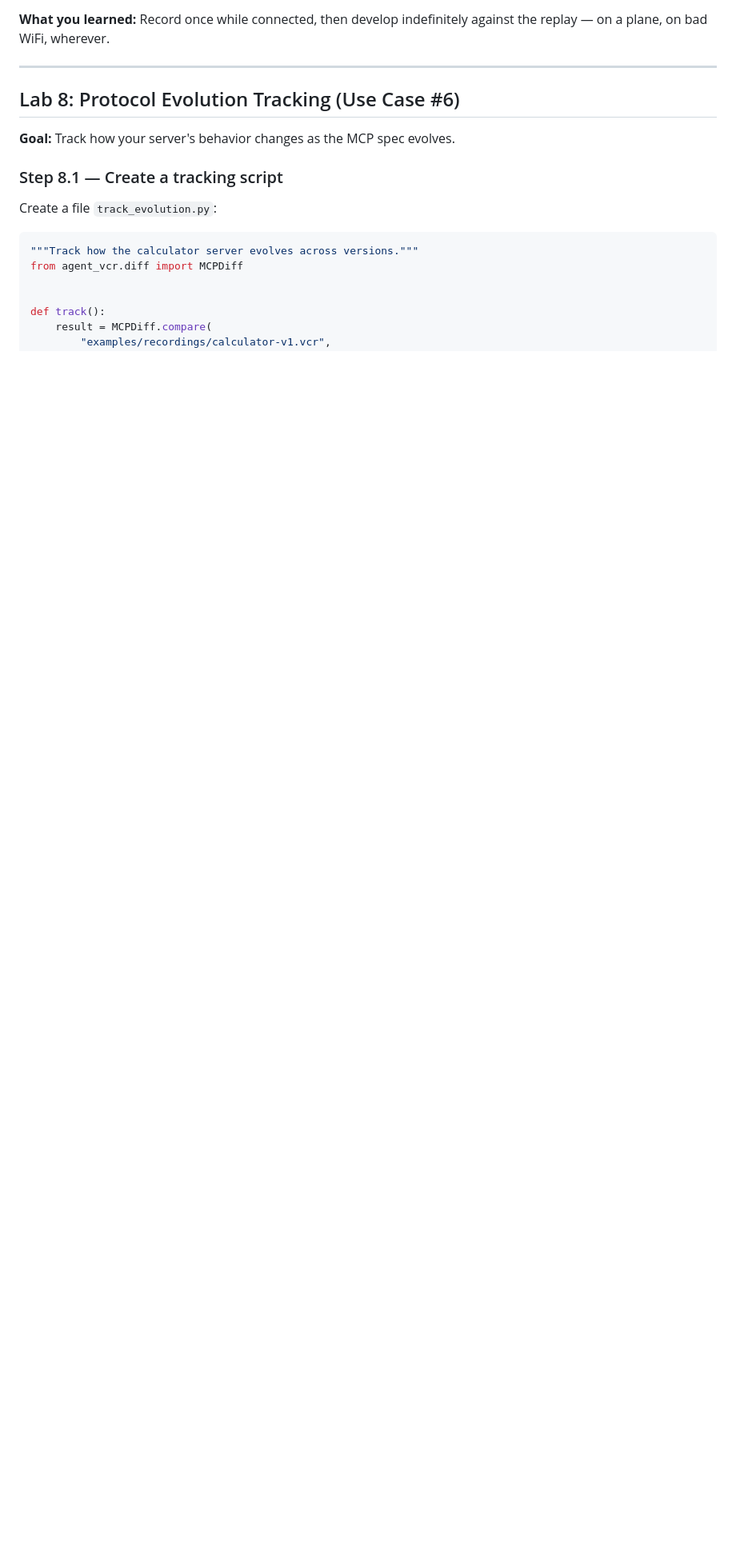
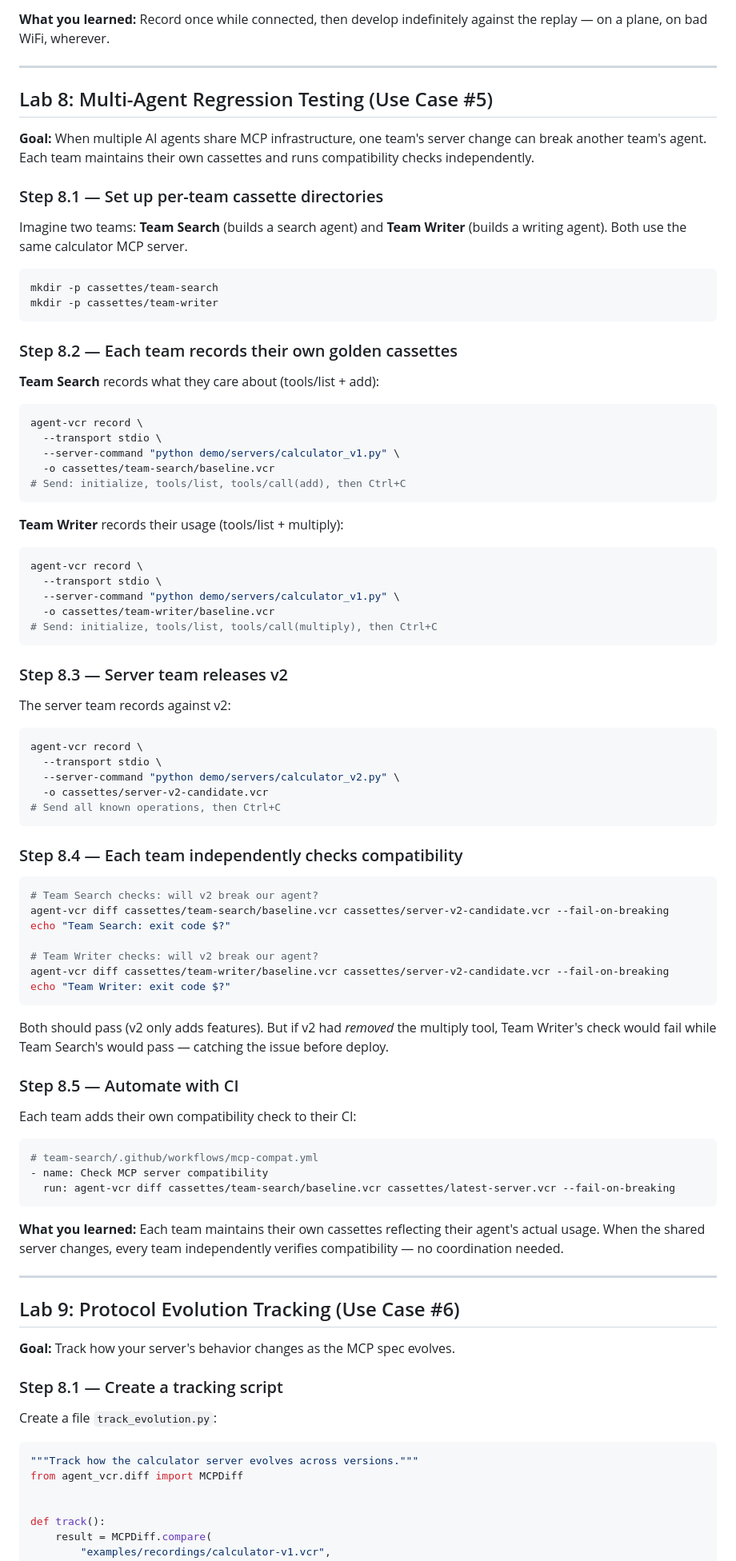
Before and after one commit to Jarvis2021/agent-vcr, a Markdown page: TUTORIAL.md, the part around one of its changes. Shown at 80% size. Rendered like a GitHub page; blank space fills up the shorter version.

Commit message:
Add hands-on tutorial with 12 labs and demo MCP servers
- Add TUTORIAL.md with step-by-step labs covering every README use case:
  recording, replaying, diffing, golden cassettes, compatibility gates,
  error injection, offline dev, multi-agent regression, protocol tracking,
  programmatic usage, pytest integration, and asciinema demo recording
- Add demo/servers/calculator_v1.py — real MCP server (add, multiply)
- Add demo/servers/calculator_v2.py — v2 server (adds divide, metadata)
- Add tutorial link to README Quick Start section
- Add architecture assets

Co-Authored-By: Claude Opus 4.6 <noreply@anthropic.com>

````diff
--- a/TUTORIAL.md
+++ b/TUTORIAL.md
@@ -435,7 +442,83 @@ Now point your client to `http://localhost:3100/sse` and it works offline.
 
 ---
 
-## Lab 8: Protocol Evolution Tracking (Use Case #6)
+## Lab 8: Multi-Agent Regression Testing (Use Case #5)
+
+**Goal:** When multiple AI agents share MCP infrastructure, one team's server change can break another team's agent. Each team maintains their own cassettes and runs compatibility checks independently.
+
+### Step 8.1 — Set up per-team cassette directories
+
+Imagine two teams: **Team Search** (builds a search agent) and **Team Writer** (builds a writing agent). Both use the same calculator MCP server.
+
+```bash
+mkdir -p cassettes/team-search
+mkdir -p cassettes/team-writer
+```
+
+### Step 8.2 — Each team records their own golden cassettes
+
+**Team Search** records what they care about (tools/list + add):
+
+```bash
+agent-vcr record \
+  --transport stdio \
+  --server-command "python demo/servers/calculator_v1.py" \
+  -o cassettes/team-search/baseline.vcr
+# Send: initialize, tools/list, tools/call(add), then Ctrl+C
+```
+
+**Team Writer** records their usage (tools/list + multiply):
+
+```bash
+agent-vcr record \
+  --transport stdio \
+  --server-command "python demo/servers/calculator_v1.py" \
+  -o cassettes/team-writer/baseline.vcr
+# Send: initialize, tools/list, tools/call(multiply), then Ctrl+C
+```
+
+### Step 8.3 — Server team releases v2
+
+The server team records against v2:
+
+```bash
+agent-vcr record \
+  --transport stdio \
+  --server-command "python demo/servers/calculator_v2.py" \
+  -o cassettes/server-v2-candidate.vcr
+# Send all known operations, then Ctrl+C
+```
+
+### Step 8.4 — Each team independently checks compatibility
+
+```bash
+# Team Search checks: will v2 break our agent?
+agent-vcr diff cassettes/team-search/baseline.vcr cassettes/server-v2-candidate.vcr --fail-on-breaking
+echo "Team Search: exit code $?"
+
+# Team Writer checks: will v2 break our agent?
+agent-vcr diff cassettes/team-writer/baseline.vcr cassettes/server-v2-candidate.vcr --fail-on-breaking
+echo "Team Writer: exit code $?"
+```
+
+Both should pass (v2 only adds features). But if v2 had *removed* the multiply tool, Team Writer's check would fail while Team Search's would pass — catching the issue before deploy.
+
+### Step 8.5 — Automate with CI
+
+Each team adds their own compatibility check to their CI:
+
+```yaml
+# team-search/.github/workflows/mcp-compat.yml
+- name: Check MCP server compatibility
+  run: agent-vcr diff cassettes/team-search/baseline.vcr cassettes/latest-server.vcr --fail-on-breaking
+```
+
+**What you learned:** Each team maintains their own cassettes reflecting their agent's actual usage. When the shared server changes, every team independently verifies compatibility — no coordination needed.
+
+---
+
+## Lab 9: Protocol Evolution Tracking (Use Case #6)
+
 
 **Goal:** Track how your server's behavior changes as the MCP spec evolves.
 
````
Also changed, not shown: other parts of TUTORIAL.md (+12 -5 lines), README.md (+1 -1 lines).
